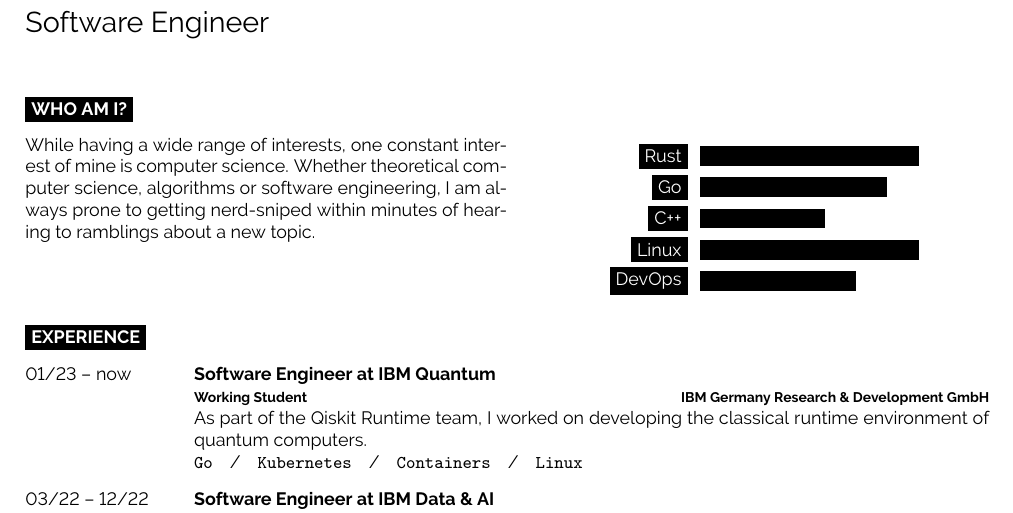
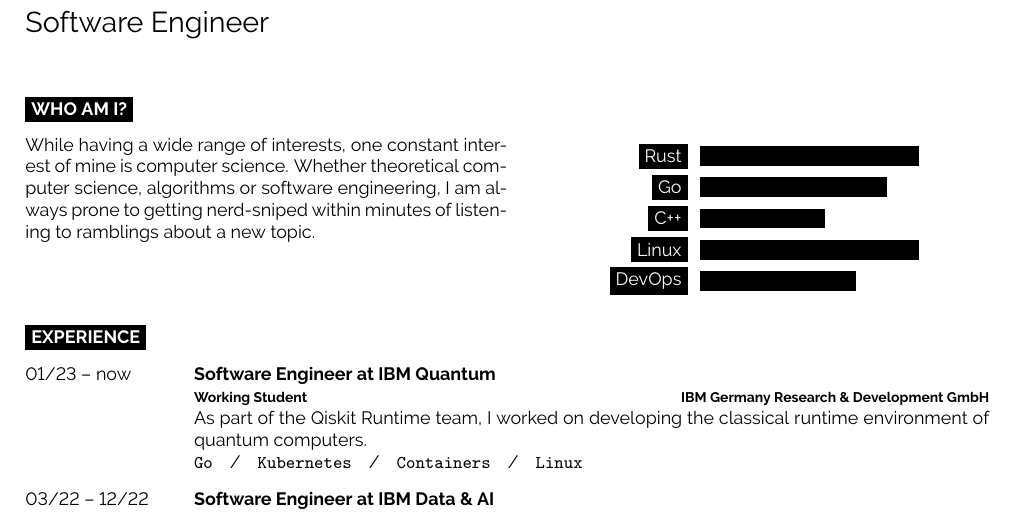
Before and after one commit to JakWai01/cv, a LaTeX document (main.tex): part of page 1 of 2, cut so that both start at the same text. Compiled offline with pdfLaTeX.

Commit message:
fix: Typo

```diff
--- a/main.tex
+++ b/main.tex
@@ -71,7 +71,7 @@
 
 \begin{minipage}[t]{0.5\textwidth} % 40% of the page width for the introduction text
 	\vspace{-\baselineskip} % Required for vertically aligning minipages
-    While having a wide range of interests, one constant interest of mine is computer science. Whether theoretical computer science, algorithms or software engineering, I am always prone to getting nerd-sniped within minutes of hearing to ramblings about a new topic.
+    While having a wide range of interests, one constant interest of mine is computer science. Whether theoretical computer science, algorithms or software engineering, I am always prone to getting nerd-sniped within minutes of listening to ramblings about a new topic.
 \end{minipage}
 \hfill % Whitespace between
 \begin{minipage}[t]{0.4\textwidth} % 50% of the page for the skills bar chart
```
